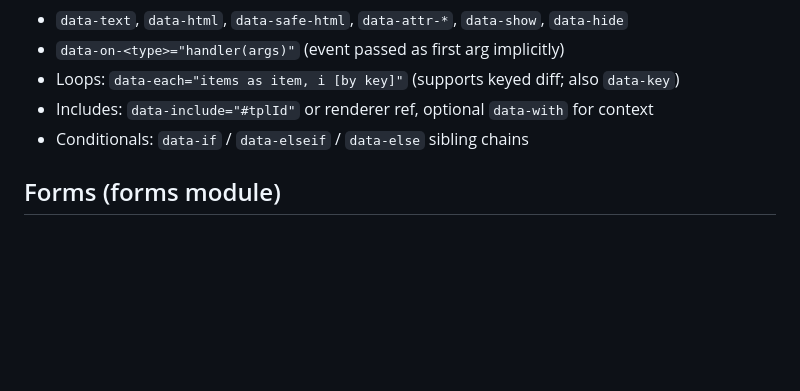
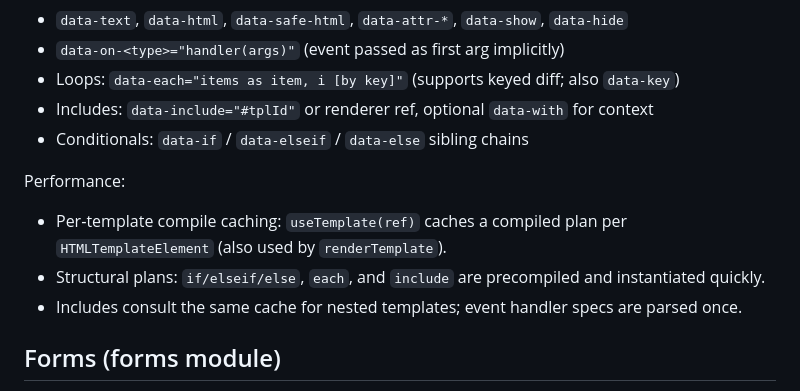
Before and after one commit to dmitrijkiltau/dom.js, a Markdown page: REFERENCE.md, the part around the change. Drawn GitHub-style; blank space fills up the shorter version.

```diff
--- a/REFERENCE.md
+++ b/REFERENCE.md
@@ -110,6 +110,11 @@ Bindings (overview):
 - Includes: `data-include="#tplId"` or renderer ref, optional `data-with` for context
 - Conditionals: `data-if` / `data-elseif` / `data-else` sibling chains
 
+Performance:
+- Per‑template compile caching: `useTemplate(ref)` caches a compiled plan per `HTMLTemplateElement` (also used by `renderTemplate`).
+- Structural plans: `if/elseif/else`, `each`, and `include` are precompiled and instantiated quickly.
+- Includes consult the same cache for nested templates; event handler specs are parsed once.
+
 ## Forms (forms module)
 
 - `serializeForm(form)`, `toFormData(obj)`, `toQueryString(obj)`
```
Also changed, not shown: ARCHITECTURE.md (+17 -0 lines), README.md (+5 -0 lines).
